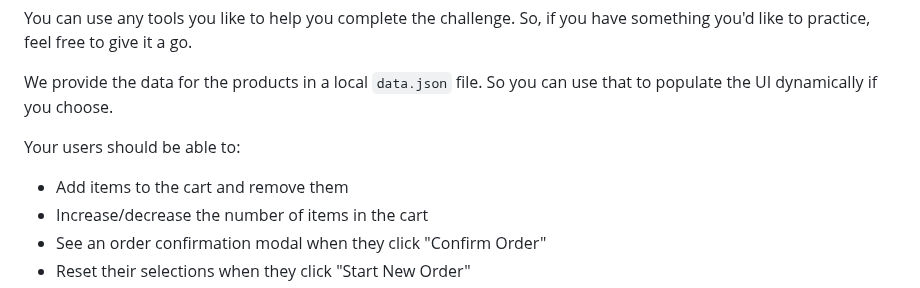
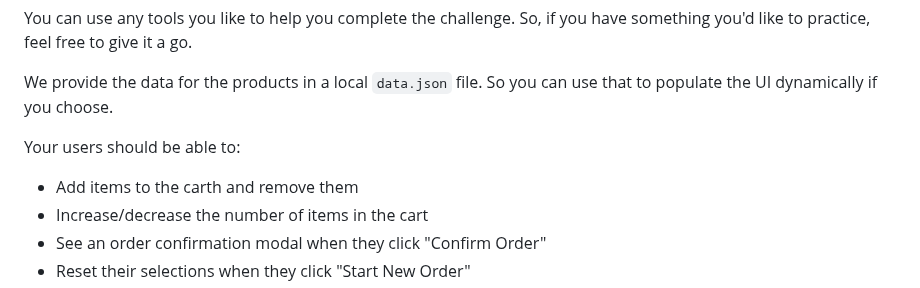
Before and after one commit to Starist-tech/product-list-with-cart, a Markdown page: README.md, the part around the change. GitHub-like rendering.

```diff
--- a/README.md
+++ b/README.md
@@ -19,7 +19,7 @@ We provide the data for the products in a local `data.json` file. So you can use
 
 Your users should be able to:
 
-- Add items to the cart and remove them
+- Add items to the carth and remove them
 - Increase/decrease the number of items in the cart
 - See an order confirmation modal when they click "Confirm Order"
 - Reset their selections when they click "Start New Order"
```
